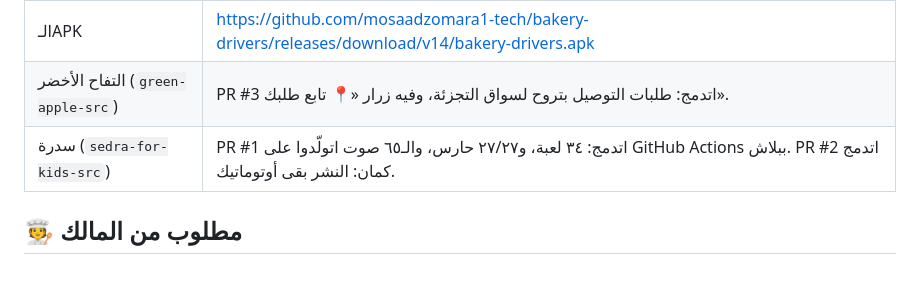
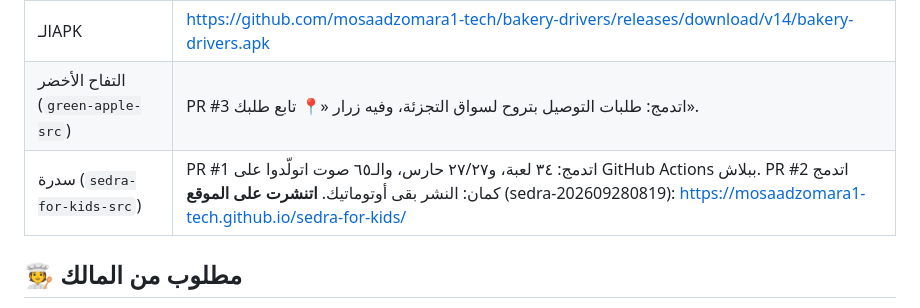
Before and after one commit to mosaadzomara1-tech/bakery-drivers, a Markdown page: ملخص-الشغل.md, the part around the change. Drawn GitHub-style; blank space fills up the shorter version.

Commit message:
ملخص: سدرة اتنشرت
Co-Authored-By: Claude Opus 5.5 <noreply@anthropic.com>
Claude-Session: https://claude.ai/code/session_0147XDw1Z4CPMb6Xb5TVmUT1

```diff
--- a/ملخص-الشغل.md
+++ b/ملخص-الشغل.md
@@ -9,7 +9,7 @@
 | صفحة التحميل | https://mosaadzomara1-tech.github.io/bakery-drivers/ |
 | الـAPK | https://github.com/mosaadzomara1-tech/bakery-drivers/releases/download/v14/bakery-drivers.apk |
 | التفاح الأخضر (`green-apple-src`) | PR #3 اتدمج: طلبات التوصيل بتروح لسواق التجزئة، وفيه زرار «📍 تابع طلبك». |
-| سدرة (`sedra-for-kids-src`) | PR #1 اتدمج: ٣٤ لعبة، و٢٧/٢٧ حارس، والـ٦٥ صوت اتولّدوا على GitHub Actions ببلاش. PR #2 اتدمج كمان: النشر بقى أوتوماتيك. |
+| سدرة (`sedra-for-kids-src`) | PR #1 اتدمج: ٣٤ لعبة، و٢٧/٢٧ حارس، والـ٦٥ صوت اتولّدوا على GitHub Actions ببلاش. PR #2 اتدمج كمان: النشر بقى أوتوماتيك. **اتنشرت على الموقع** (sedra-202609280819): https://mosaadzomara1-tech.github.io/sedra-for-kids/ |
 
 ## 🧑‍🍳 مطلوب من المالك
 1. **سدرة (مرة واحدة):**
```
